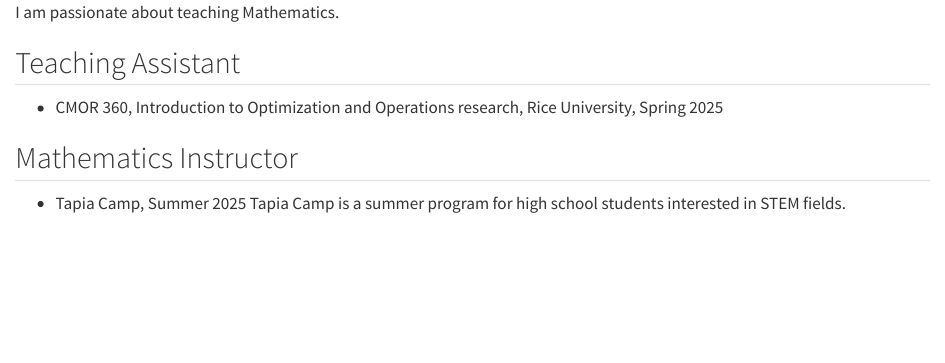
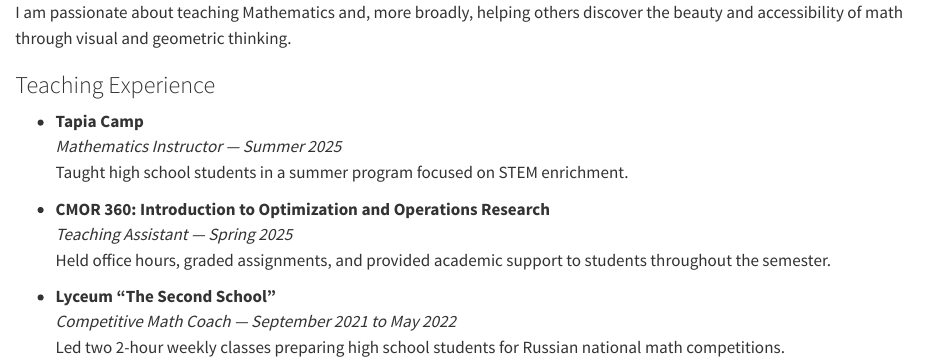
Before and after one commit to fedor-gerasimov-50/fedor-gerasimov-50.github.io, a Quarto document (teaching/index.qmd): the page in a window 1100 px wide, from its top. Rendered offline with R 4.5, knitr and Pandoc in place of Quarto, with nearby package versions.

Commit message:
Update content and teaching page

```diff
--- a/teaching/index.qmd
+++ b/teaching/index.qmd
@@ -1,8 +1,30 @@
-I am passionate about teaching Mathematics.
+I am passionate about teaching Mathematics and, more broadly, helping others discover the beauty and accessibility of math through visual and geometric thinking.
 
-## Teaching Assistant
-- CMOR 360, Introduction to Optimization and Operations research, Rice University, Spring 2025
+<!-- ## Teaching Experience
 
-## Mathematics Instructor
-- Tapia Camp, Summer 2025
+- **Tapia Camp**, Mathematics Instructor, Summer 2025
+
     Tapia Camp is a summer program for high school students interested in STEM fields.
+
+- **Introduction to Optimization and Operations Research (CMOR 360)**, Teaching Assistant, Spring 2025
+
+    During the semester, I held office hours, graded assignments, and helped students with the course material.
+
+- **Lyceum "The Second School"**, Competitive Math Coach, September 2021 -- May 2022
+
+    Taught two 2-hour classes per week to high school students to prepare them for Russian national competitions in Mathematics. -->
+
+### Teaching Experience
+
+
+- **Tapia Camp**
+*Mathematics Instructor — Summer 2025*<br>
+Taught high school students in a summer program focused on STEM enrichment.
+
+- **CMOR 360: Introduction to Optimization and Operations Research**
+*Teaching Assistant — Spring 2025*<br>
+Held office hours, graded assignments, and provided academic support to students throughout the semester.
+
+- **Lyceum “The Second School”**
+*Competitive Math Coach — September 2021 to May 2022*<br>
+Led two 2-hour weekly classes preparing high school students for Russian national math competitions.
```
Also changed, not shown: 2 other files.
